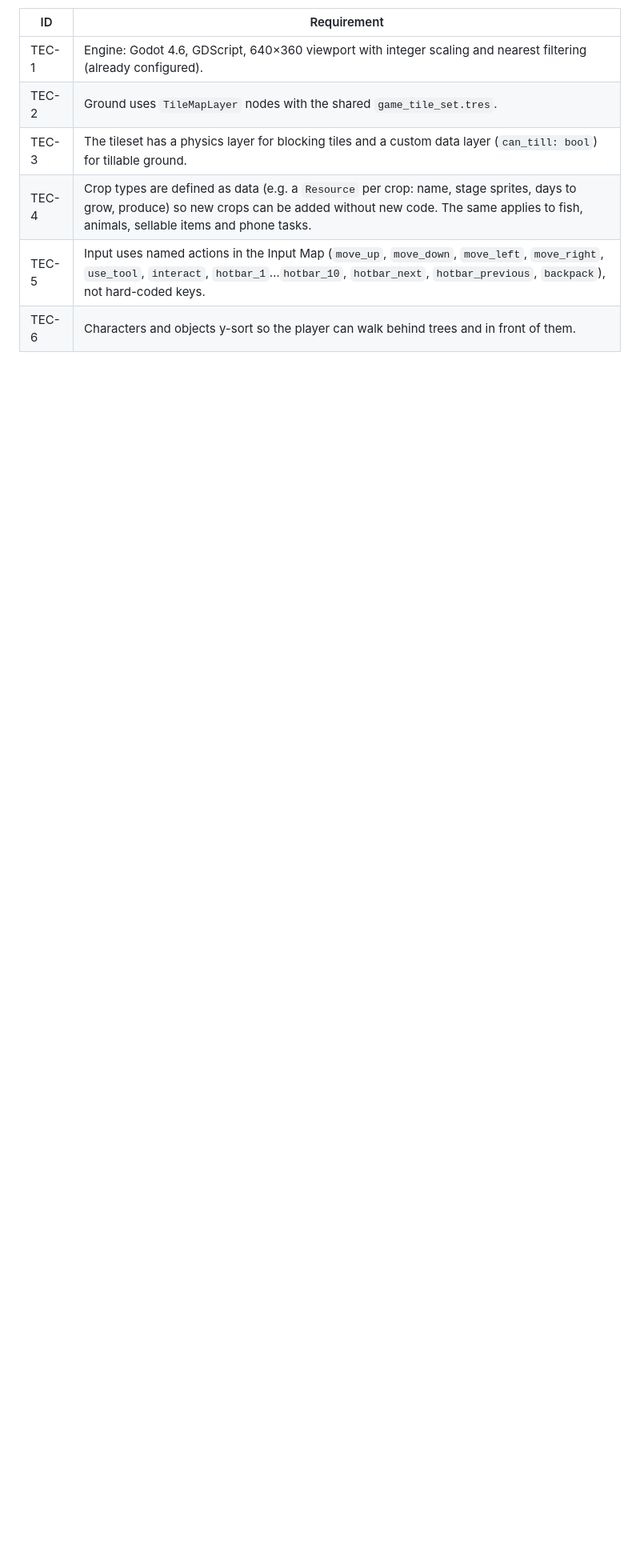
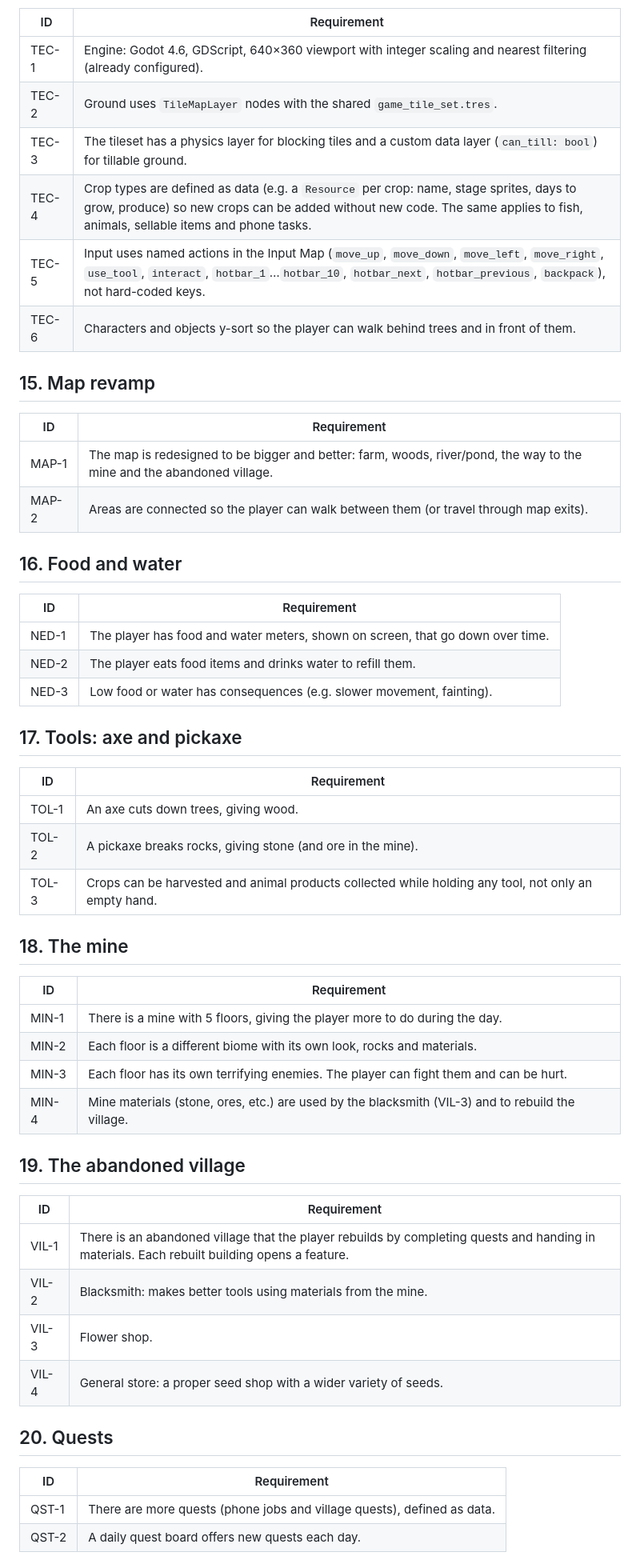
Before and after one commit to LukeCheese-17/2D-Farming-Game, a Markdown page: REQUIREMENTS.md, the part around one of its changes. Shown at 80% size. Rendered like a GitHub page; blank space fills up the shorter version.

Commit message:
﻿Add requirements: map revamp, mine, village, needs, menus and saves
Co-Authored-By: Claude Opus 5.5 <noreply@anthropic.com>

```diff
--- a/REQUIREMENTS.md
+++ b/REQUIREMENTS.md
@@ -147,3 +151,51 @@ The horror comes from mood and suggestion only. Nothing ever attacks, chases or
 | TEC-5 | Input uses named actions in the Input Map (`move_up`, `move_down`, `move_left`, `move_right`, `use_tool`, `interact`, `hotbar_1`…`hotbar_10`, `hotbar_next`, `hotbar_previous`, `backpack`), not hard-coded keys. |
 | TEC-6 | Characters and objects y-sort so the player can walk behind trees and in front of them. |
 
+## 15. Map revamp
+
+| ID | Requirement |
+|----|-------------|
+| MAP-1 | The map is redesigned to be bigger and better: farm, woods, river/pond, the way to the mine and the abandoned village. |
+| MAP-2 | Areas are connected so the player can walk between them (or travel through map exits). |
+
+## 16. Food and water
+
+| ID | Requirement |
+|----|-------------|
+| NED-1 | The player has food and water meters, shown on screen, that go down over time. |
+| NED-2 | The player eats food items and drinks water to refill them. |
+| NED-3 | Low food or water has consequences (e.g. slower movement, fainting). |
+
+## 17. Tools: axe and pickaxe
+
+| ID | Requirement |
+|----|-------------|
+| TOL-1 | An axe cuts down trees, giving wood. |
+| TOL-2 | A pickaxe breaks rocks, giving stone (and ore in the mine). |
+| TOL-3 | Crops can be harvested and animal products collected while holding any tool, not only an empty hand. |
+
+## 18. The mine
+
+| ID | Requirement |
+|----|-------------|
+| MIN-1 | There is a mine with 5 floors, giving the player more to do during the day. |
+| MIN-2 | Each floor is a different biome with its own look, rocks and materials. |
+| MIN-3 | Each floor has its own terrifying enemies. The player can fight them and can be hurt. |
+| MIN-4 | Mine materials (stone, ores, etc.) are used by the blacksmith (VIL-3) and to rebuild the village. |
+
+## 19. The abandoned village
+
+| ID | Requirement |
+|----|-------------|
+| VIL-1 | There is an abandoned village that the player rebuilds by completing quests and handing in materials. Each rebuilt building opens a feature. |
+| VIL-2 | Blacksmith: makes better tools using materials from the mine. |
+| VIL-3 | Flower shop. |
+| VIL-4 | General store: a proper seed shop with a wider variety of seeds. |
+
+## 20. Quests
+
+| ID | Requirement |
+|----|-------------|
+| QST-1 | There are more quests (phone jobs and village quests), defined as data. |
+| QST-2 | A daily quest board offers new quests each day. |
+
```
Also changed, not shown: other parts of REQUIREMENTS.md (+17 -3 lines).
